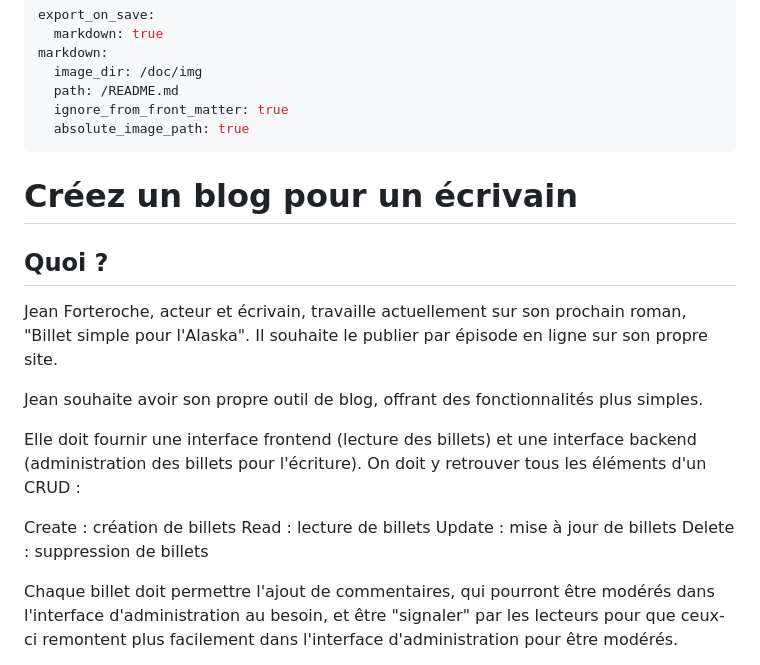
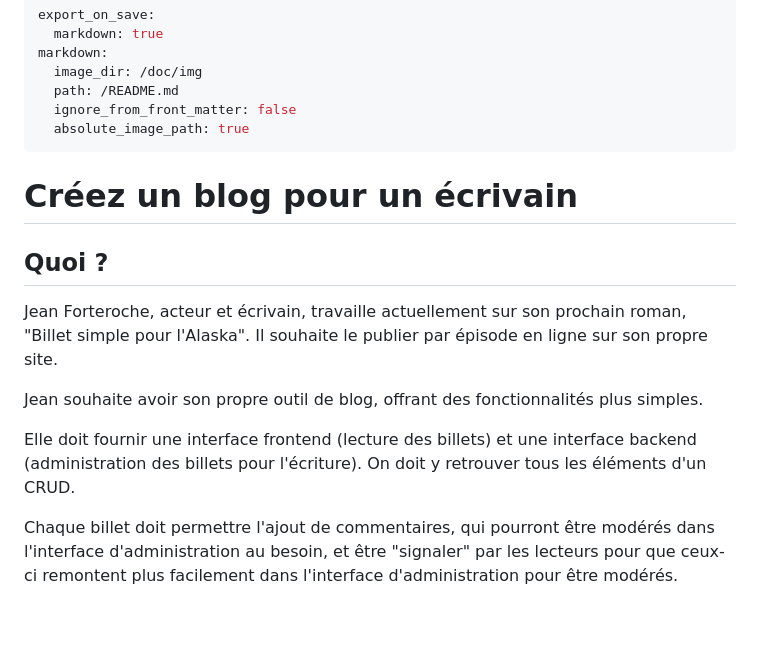
Before and after one commit to YPetremann/BlogWriter, a Markdown page: doc/README_src.md, the part around the change printed below. Drawn GitHub-style; blank space fills up the shorter version.

Commit message:
Update README.md
Fixed format

```diff
--- a/doc/README_src.md
+++ b/doc/README_src.md
@@ -4,9 +4,10 @@ export_on_save:
 markdown:
   image_dir: /doc/img
   path: /README.md
-  ignore_from_front_matter: true
+  ignore_from_front_matter: false
   absolute_image_path: true
 ---
+
 # Créez un blog pour un écrivain
 
 ## Quoi ?
@@ -15,12 +16,7 @@ Jean Forteroche, acteur et écrivain, travaille actuellement sur son prochain ro
 
 Jean souhaite avoir son propre outil de blog, offrant des fonctionnalités plus simples.
 
-Elle doit fournir une interface frontend (lecture des billets) et une interface backend (administration des billets pour l'écriture). On doit y retrouver tous les éléments d'un CRUD :
-
-Create : création de billets
-Read : lecture de billets
-Update : mise à jour de billets
-Delete : suppression de billets
+Elle doit fournir une interface frontend (lecture des billets) et une interface backend (administration des billets pour l'écriture). On doit y retrouver tous les éléments d'un CRUD.
 
 Chaque billet doit permettre l'ajout de commentaires, qui pourront être modérés dans l'interface d'administration au besoin, et être "signaler" par les lecteurs pour que ceux-ci remontent plus facilement dans l'interface d'administration pour être modérés.
 
```
Also changed, not shown: other parts of doc/README_src.md (+3 -2 lines), README.md (+17 -13 lines), doc/img/classes.png, doc/img/db.png, doc/img/interfaces.png, doc/img/usage.png, doc/img/users.png.
